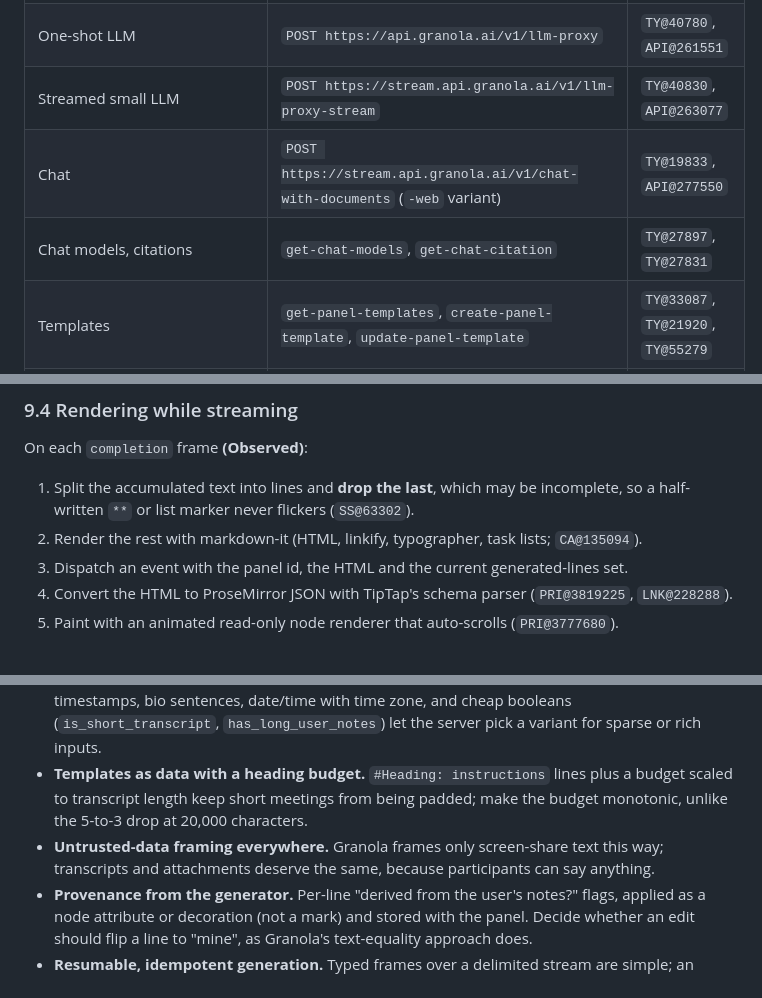
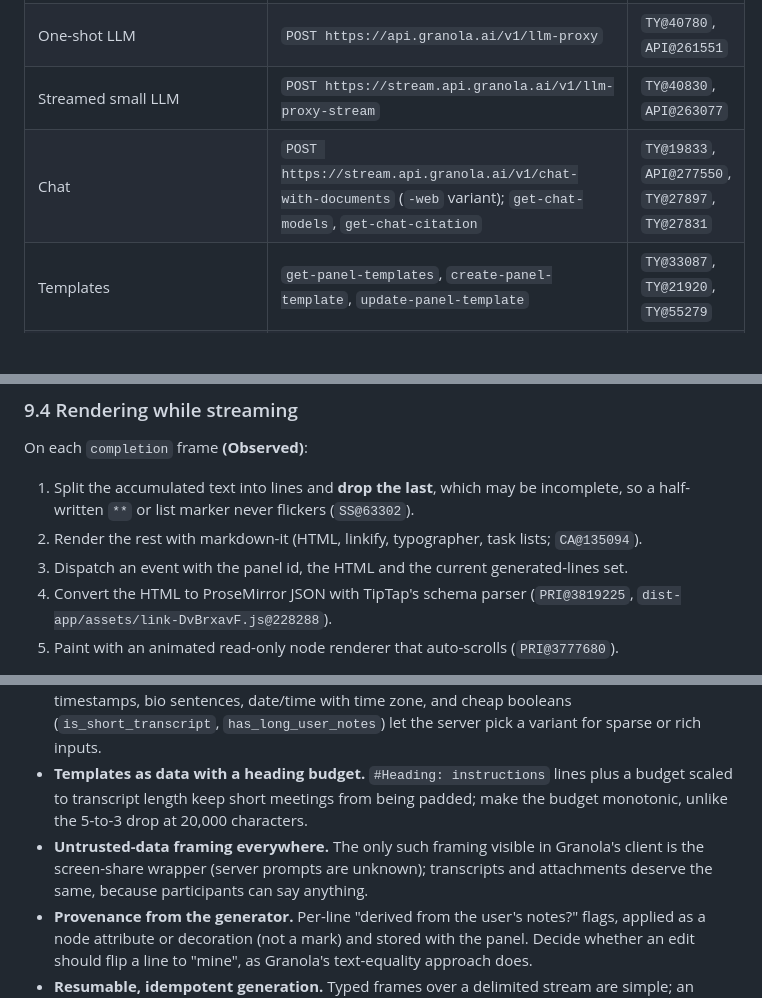
Before and after one commit to chaharnishant11/notewell, a Markdown page: docs/03-ai-enhancement.md, 3 parts joined by grey strips. Rendered like a GitHub page; blank space fills up the shorter version.

```diff
--- a/docs/03-ai-enhancement.md
+++ b/docs/03-ai-enhancement.md
@@ -313,8 +300,7 @@ Routes resolve through one map in `TY`; offsets point at each route's key **(Obs
 | Panel CRUD and recovery | `get-document-panels` (with `include_ydoc_state`), `create-document-panel`, `update-document-panel` | `TY@29571`, `TY@21756`, `TY@54500` |
 | One-shot LLM | `POST https://api.granola.ai/v1/llm-proxy` | `TY@40780`, `API@261551` |
 | Streamed small LLM | `POST https://stream.api.granola.ai/v1/llm-proxy-stream` | `TY@40830`, `API@263077` |
-| Chat | `POST https://stream.api.granola.ai/v1/chat-with-documents` (`-web` variant) | `TY@19833`, `API@277550` |
-| Chat models, citations | `get-chat-models`, `get-chat-citation` | `TY@27897`, `TY@27831` |
+| Chat | `POST https://stream.api.granola.ai/v1/chat-with-documents` (`-web` variant); `get-chat-models`, `get-chat-citation` | `TY@19833`, `API@277550`, `TY@27897`, `TY@27831` |
 | Templates | `get-panel-templates`, `create-panel-template`, `update-panel-template` | `TY@33087`, `TY@21920`, `TY@55279` |
 | Recipes | `get-recipes`, `upsert-recipe`, `delete-recipe`, `track-recipe-usage`, `update-user-saved-recipe` | `TY@33912`, `TY@56723` |
 | Experiments, feedback | `get-summary-comparison-assignment`, `get-summary-comparison-experiment`, `submit-summary-feedback` | `TY@34804`, `TY@51621` |
@@ -459,7 +447,8 @@ On each `completion` frame **(Observed)**:
    half-written `**` or list marker never flickers (`SS@63302`).
 2. Render the rest with markdown-it (HTML, linkify, typographer, task lists; `CA@135094`).
 3. Dispatch an event with the panel id, the HTML and the current generated-lines set.
-4. Convert the HTML to ProseMirror JSON with TipTap's schema parser (`PRI@3819225`, `LNK@228288`).
+4. Convert the HTML to ProseMirror JSON with TipTap's schema parser (`PRI@3819225`,
+   `dist-app/assets/link-DvBrxavF.js@228288`).
 5. Paint with an animated read-only node renderer that auto-scrolls (`PRI@3777680`).
 
 The `ydoc` frame is decoded into a Y.Doc whose `prosemirror` fragment becomes the panel's
@@ -608,8 +591,9 @@ summary prompt **(Observed)**.
 - **Templates as data with a heading budget.** `#Heading: instructions` lines plus a budget scaled
   to transcript length keep short meetings from being padded; make the budget monotonic, unlike the
   5-to-3 drop at 20,000 characters.
-- **Untrusted-data framing everywhere.** Granola frames only screen-share text this way;
-  transcripts and attachments deserve the same, because participants can say anything.
+- **Untrusted-data framing everywhere.** The only such framing visible in Granola's client is the
+  screen-share wrapper (server prompts are unknown); transcripts and attachments deserve the same,
+  because participants can say anything.
 - **Provenance from the generator.** Per-line "derived from the user's notes?" flags, applied as a
   node attribute or decoration (not a mark) and stored with the panel. Decide whether an edit should
   flip a line to "mine", as Granola's text-equality approach does.
```
Also changed, not shown: other parts of docs/03-ai-enhancement.md (+44 -61 lines).
